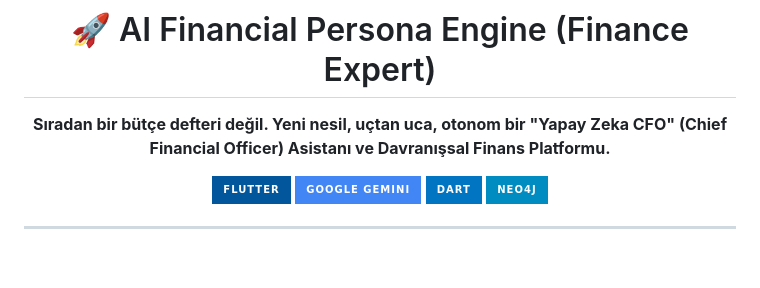
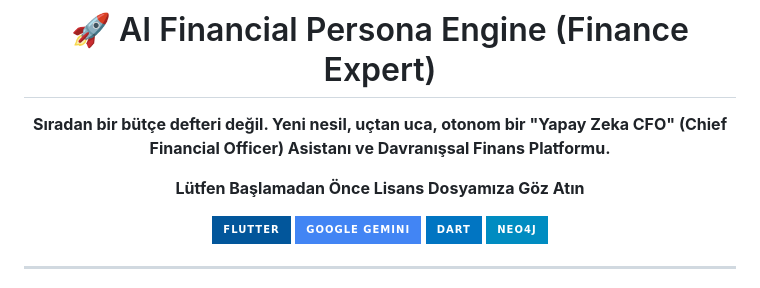
Before and after one commit to Ozgurkalcik/btkhackathon, a Markdown page: README.md, the part around the change. GitHub-like rendering; badges without logos; blank space fills up the shorter version.

Commit message:
Update README to include license file reminder
Added a note to check the license file before starting.

```diff
--- a/README.md
+++ b/README.md
@@ -3,6 +3,8 @@
 # 🚀 AI Financial Persona Engine (Finance Expert)
 
 **Sıradan bir bütçe defteri değil. Yeni nesil, uçtan uca, otonom bir "Yapay Zeka CFO" (Chief Financial Officer) Asistanı ve Davranışsal Finans Platformu.**
+
+**Lütfen Başlamadan Önce Lisans Dosyamıza Göz Atın**
 
 [![Flutter](https://img.shields.io/badge/Flutter-02569B?style=for-the-badge&logo=flutter&logoColor=white)](https://flutter.dev)
 [![Gemini AI](https://img.shields.io/badge/Google_Gemini-4285F4?style=for-the-badge&logo=google&logoColor=white)](https://deepmind.google/technologies/gemini/)
```
